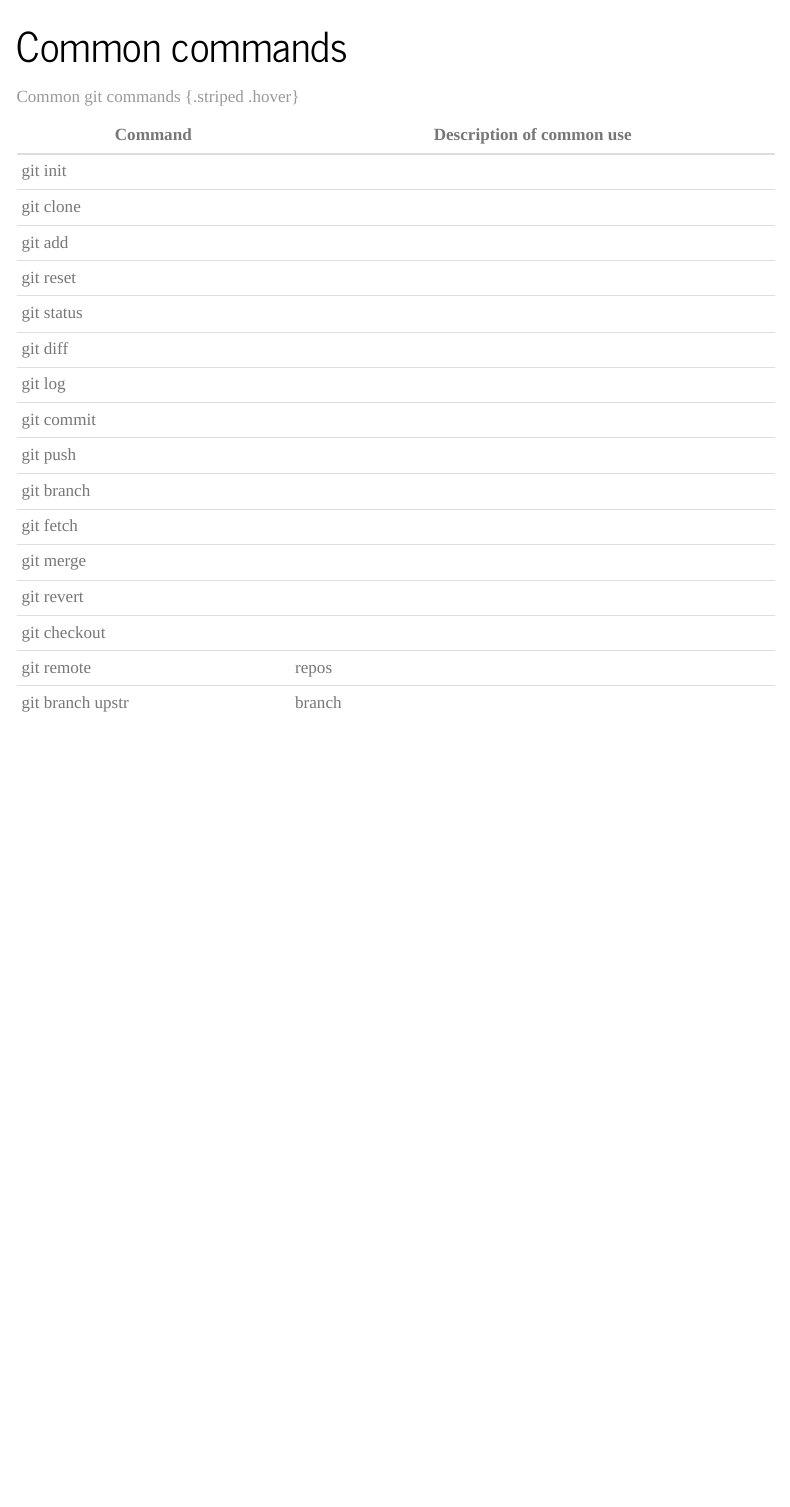
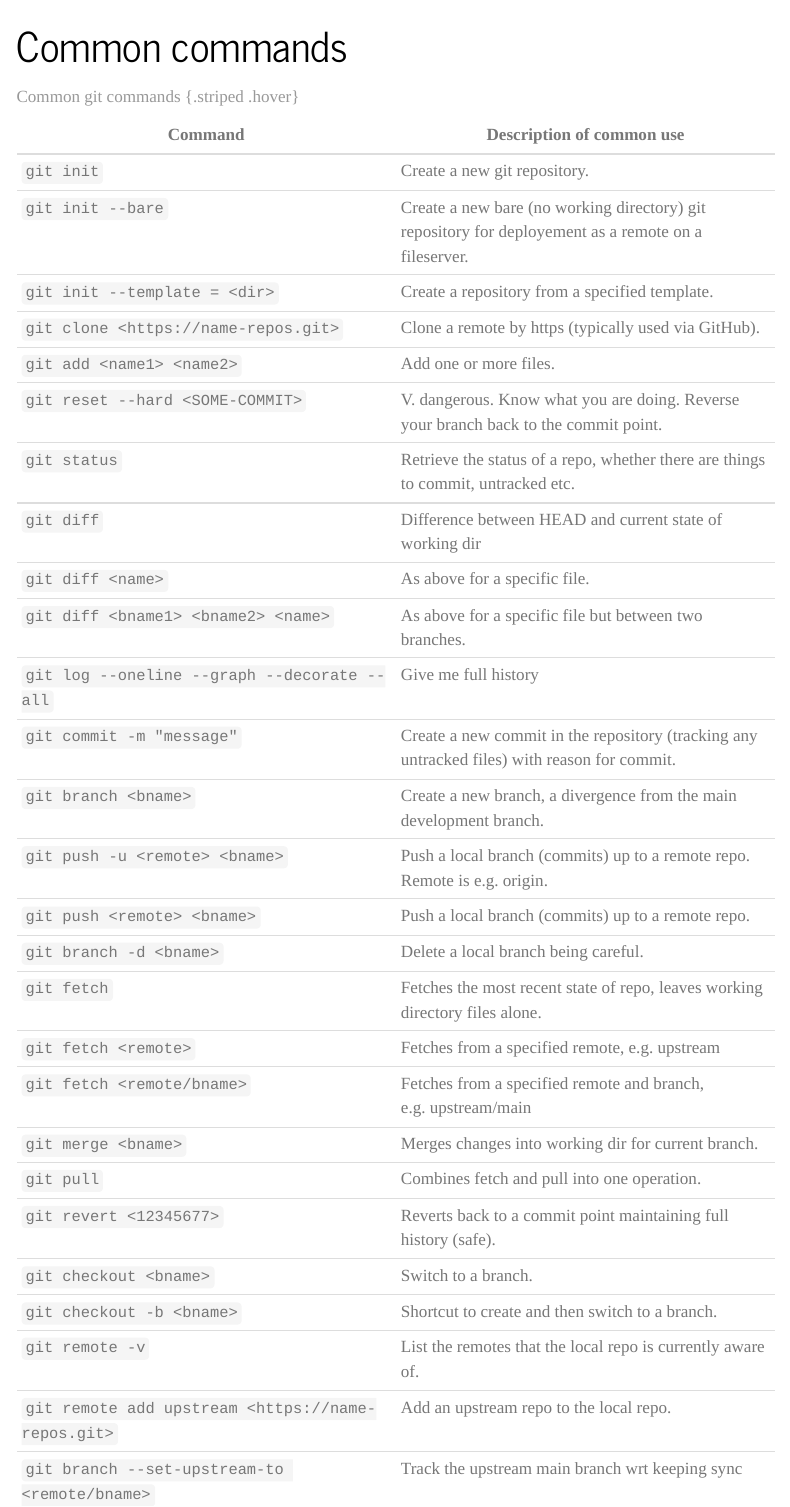
Before and after one commit to maj-biostat/get-going-with-git, a Quarto document (notebooks/common-commands.qmd): the page in a window 1100 px wide, from its top. Rendered offline with R 4.5, knitr and Pandoc in place of Quarto, with nearby package versions; menus at the side of the page are left out.

Commit message:
Editorial

```diff
--- a/_quarto.yml
+++ b/_quarto.yml
@@ -71,7 +71,7 @@ format:
     fontsize: 1em
     link-external-icon: true
     link-external-newwindow: true
-    link-external-filter: '^(?:http:|https:)\/\/github\.sydney\.edu\.au'
+    link-external-filter: '^(?:http:|https:)\/\/github\.com'
 
 
   pdf:
--- a/notebooks/common-commands.qmd
+++ b/notebooks/common-commands.qmd
@@ -12,21 +12,32 @@ log_info("Called common-commands notebook")
 
 | Command  | Description of common use  |
 |--------|--------|
-| git init  |    |
-| git clone  |    |
-| git add <file>  |    |
-| git reset  |    |
-| git status  |    |
-| git diff  |    |
-| git log  |    |
-| git commit  |    |
-| git push  |    |
-| git branch  |    |
-| git fetch  |    |
-| git merge  |    |
-| git revert  |    |
-| git checkout  |    |
-| git remote  |   repos |
-| git branch upstr  |   branch |
+| `git init`        | Create a new git repository.   |
+| `git init --bare` | Create a new bare (no working directory) git repository for deployement as a remote on a fileserver.   |
+| `git init --template = <dir>` | Create a repository from a specified template.   |
+| `git clone <https://name-repos.git>` | Clone a remote by https (typically used via GitHub).  |
+| `git add <name1> <name2>`  | Add one or more files.   |
+| `git reset --hard <SOME-COMMIT>`  | V. dangerous. Know what you are doing. Reverse your branch back to the commit point.  |
+| `git status`  | Retrieve the status of a repo, whether there are things to commit, untracked etc.   |
+| `git diff`  | Difference between HEAD and current state of working dir   |
+| `git diff <name>` | As above for a specific file.   |
+| `git diff <bname1> <bname2> <name>` | As above for a specific file but between two branches.   |
+| `git log --oneline --graph --decorate --all` | Give me full history    |
+| `git commit -m "message"` | Create a new commit in the repository (tracking any untracked files) with reason for commit.   |
+| `git branch <bname>` | Create a new branch, a divergence from the main development branch.   |
+| `git push -u <remote> <bname>` | Push a local branch (commits) up to a remote repo. Remote is e.g. origin.   |
+| `git push <remote> <bname>` | Push a local branch (commits) up to a remote repo.    |
+| `git branch -d <bname>` | Delete a local branch being careful.    |
+| `git fetch`  | Fetches the most recent state of repo, leaves working directory files alone.    |
+| `git fetch <remote>` | Fetches from a specified remote, e.g. upstream |
+| `git fetch <remote/bname>` | Fetches from a specified remote and branch, e.g. upstream/main |
+| `git merge <bname>` | Merges changes into working dir for current branch.    |
+| `git pull`  | Combines fetch and pull into one operation.   |
+| `git revert <12345677>` | Reverts back to a commit point maintaining full history (safe).   |
+| `git checkout <bname>` | Switch to a branch.    |
+| `git checkout -b <bname>` | Shortcut to create and then switch to a branch.    |
+| `git remote -v` | List the remotes that the local repo is currently aware of. |
+| `git remote add upstream <https://name-repos.git>` | Add an upstream repo to the local repo. |
+| `git branch --set-upstream-to <remote/bname>`  |   Track the upstream main branch wrt keeping sync |
 
 : Common git commands {.striped .hover}
```
Also changed, not shown: index.qmd (+1 -1 lines), notebooks/resources.qmd (+4 -0 lines).
